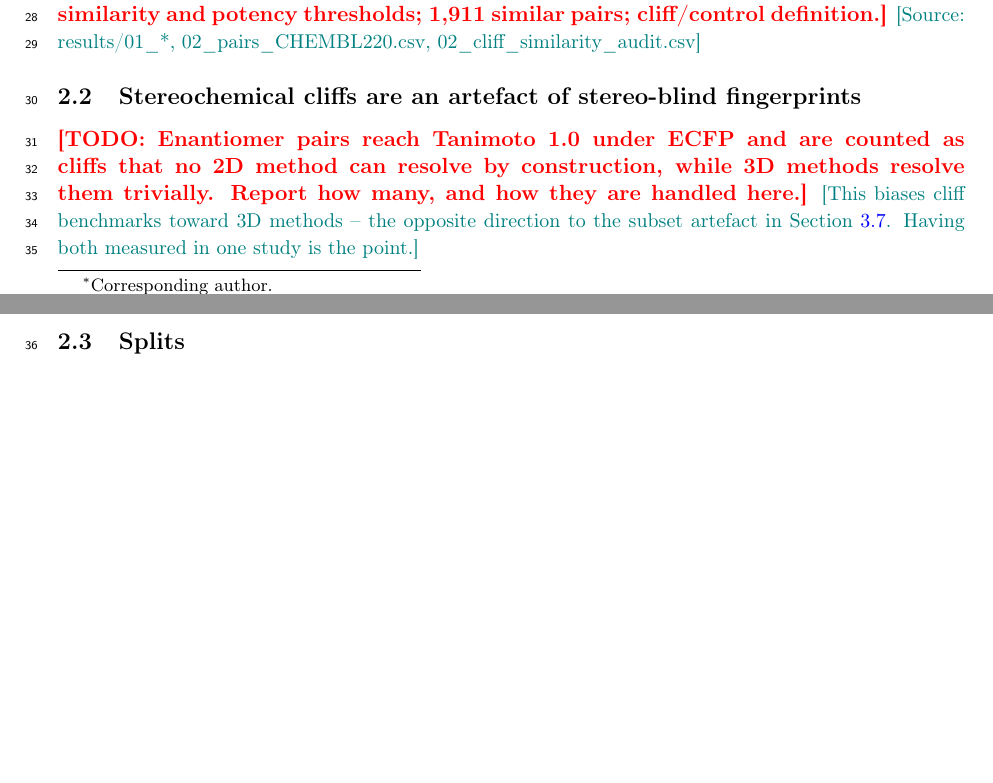
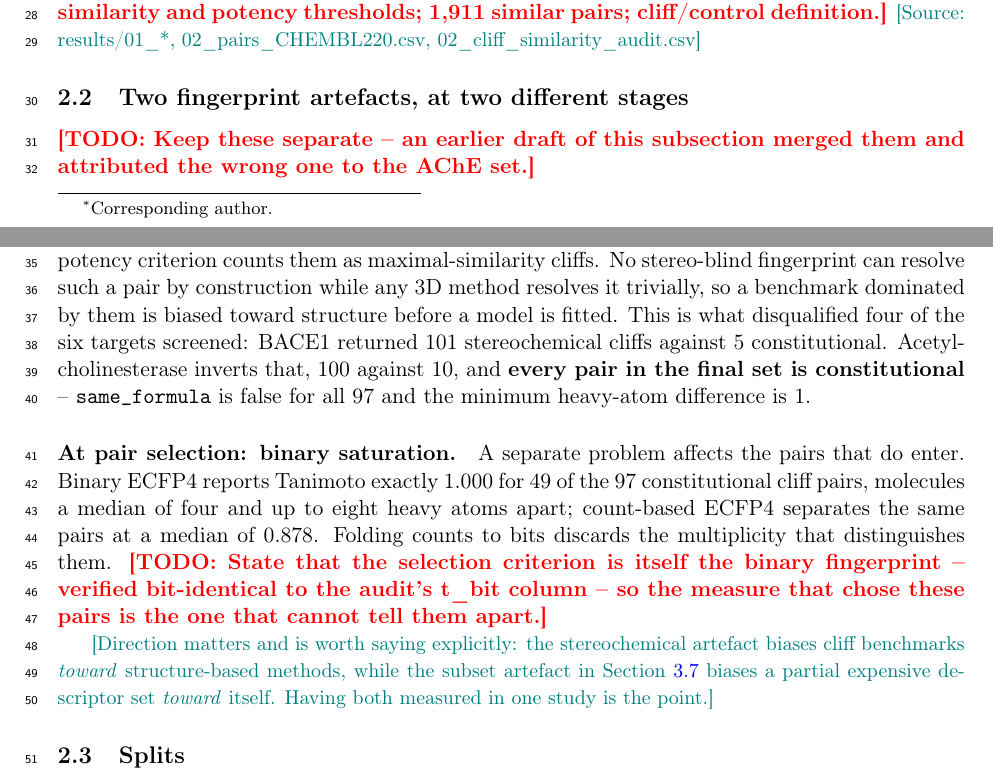
Before and after one commit to ismankrn/qsar-md-ache-cliffs, a LaTeX document (manuscript/main.tex, which reads manuscript/sections/02_methods.tex): two parts of pages 1 and 2 of 10 before the commit and two parts of pages 1 and 2 of 11 after it, joined at a grey line, cut so that both start at the same text, the shorter picture padded with empty space. Compiled offline with pdfLaTeX.

Commit message:
Separate the two fingerprint artefacts in Methods; they are not the same problem
The subsection was titled "Stereochemical cliffs are an artefact of stereo-blind
fingerprints" and described the AChE pairs as containing enantiomer false cliffs at
Tanimoto 1.0. They do not. All 97 cliff pairs in the final set are constitutional,
same_formula is false for every one, and the minimum heavy-atom difference is 1.

Two distinct problems at two stages, now written as such. Stereochemical cliffs
disqualify targets: BACE1 returned 101 of them against 5 constitutional, AChE
inverts that at 100 against 10, and that is why AChE was chosen. Binary saturation
affects the pairs that do enter: binary ECFP4 reports Tanimoto exactly 1.000 for 49
of the 97, molecules a median of four and up to eight heavy atoms apart, where
count ECFP4 separates them at a median of 0.878.

They also bias in opposite directions, which is worth stating: stereochemical
cliffs favour structure-based methods, while the partial-subset artefact favours
whichever expensive descriptor set is still arriving. Both are measured here.

Memory corrected alongside this, since the same wrong claim was stored there.

Co-Authored-By: Claude Opus 5 <noreply@anthropic.com>

```diff
--- a/manuscript/sections/02_methods.tex
+++ b/manuscript/sections/02_methods.tex
@@ -5,13 +5,34 @@
   potency thresholds; 1{,}911 similar pairs; cliff/control definition.}
 \NOTE{Source: results/01\_*, 02\_pairs\_CHEMBL220.csv, 02\_cliff\_similarity\_audit.csv}
 
-\subsection{Stereochemical cliffs are an artefact of stereo-blind fingerprints}
-\TODO{Enantiomer pairs reach Tanimoto 1.0 under ECFP and are counted as cliffs
-  that no 2D method can resolve by construction, while 3D methods resolve them
-  trivially. Report how many, and how they are handled here.}
-\NOTE{This biases cliff benchmarks toward 3D methods -- the opposite direction to
-  the subset artefact in Section~\ref{sec:subset}. Having both measured in one
-  study is the point.}
+\subsection{Two fingerprint artefacts, at two different stages}
+\TODO{Keep these separate -- an earlier draft of this subsection merged them and
+  attributed the wrong one to the AChE set.}
+
+\paragraph{At target screening: stereochemical cliffs.} Enantiomer and
+diastereomer pairs reach Tanimoto 1.0 under ECFP, which does not encode
+stereochemistry, and a naive similarity-plus-potency criterion counts them as
+maximal-similarity cliffs. No stereo-blind fingerprint can resolve such a pair by
+construction while any 3D method resolves it trivially, so a benchmark dominated by
+them is biased toward structure before a model is fitted. This is what disqualified
+four of the six targets screened: BACE1 returned 101 stereochemical cliffs against
+5 constitutional. Acetylcholinesterase inverts that, 100 against 10, and
+\textbf{every pair in the final set is constitutional} -- \texttt{same\_formula} is
+false for all 97 and the minimum heavy-atom difference is 1.
+
+\paragraph{At pair selection: binary saturation.} A separate problem affects the
+pairs that do enter. Binary ECFP4 reports Tanimoto exactly 1.000 for 49 of the 97
+constitutional cliff pairs, molecules a median of four and up to eight heavy atoms
+apart; count-based ECFP4 separates the same pairs at a median of 0.878. Folding
+counts to bits discards the multiplicity that distinguishes them.
+\TODO{State that the selection criterion is itself the binary fingerprint --
+  verified bit-identical to the audit's t\_bit column -- so the measure that chose
+  these pairs is the one that cannot tell them apart.}
+
+\NOTE{Direction matters and is worth saying explicitly: the stereochemical artefact
+  biases cliff benchmarks \emph{toward} structure-based methods, while the subset
+  artefact in Section~\ref{sec:subset} biases a partial expensive descriptor set
+  \emph{toward} itself. Having both measured in one study is the point.}
 
 \subsection{Splits}
 \TODO{Connected-component splits over the similarity graph, seed 20260902, five
```
